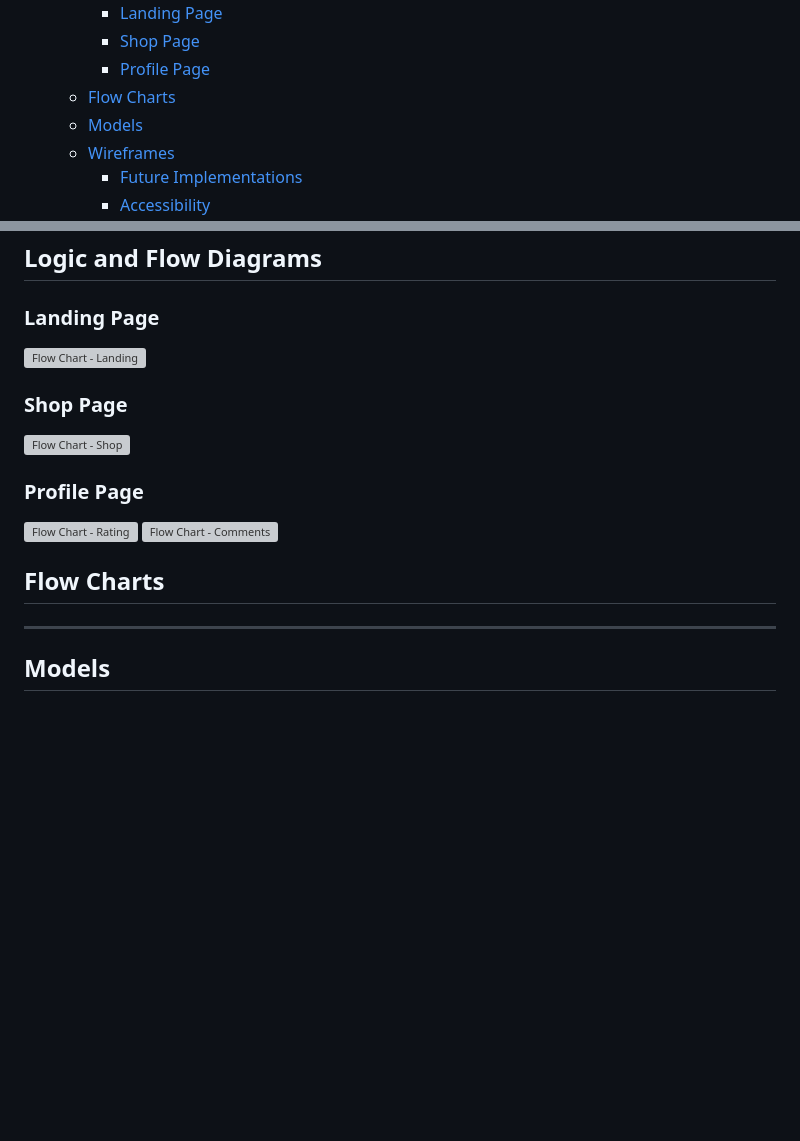
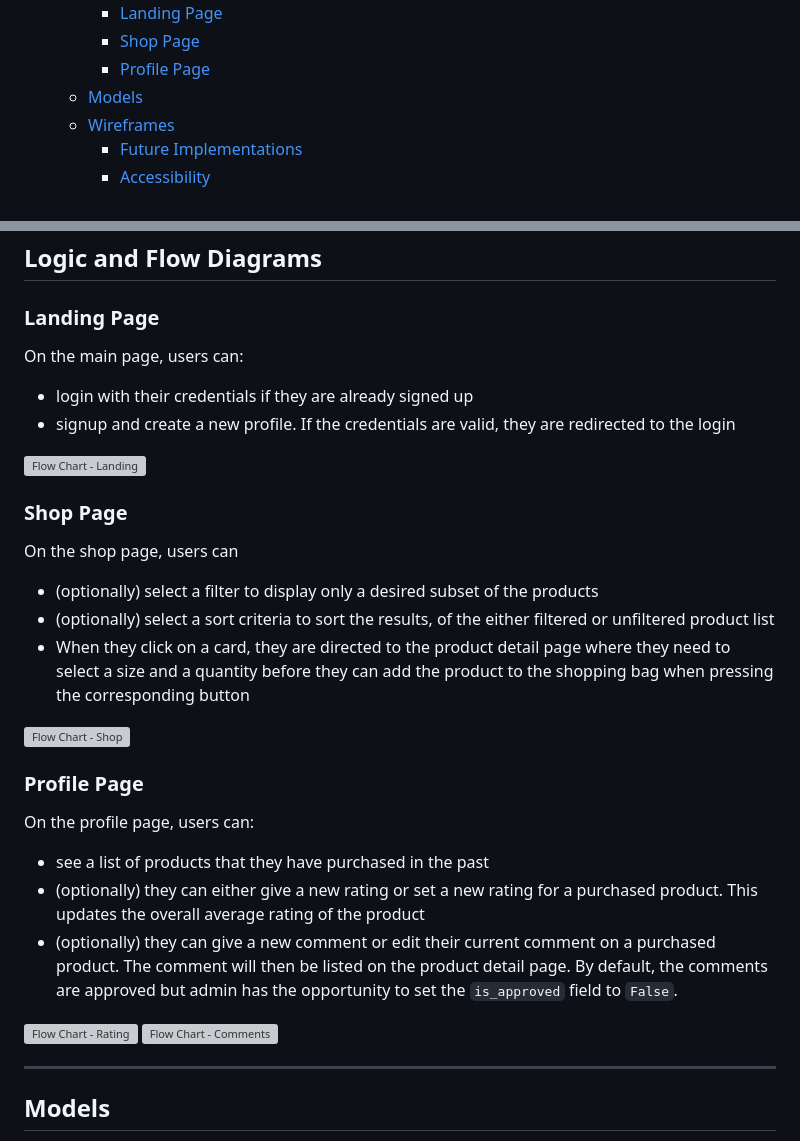
Before and after one commit to nils-n/city-cycling, a Markdown page: README.md, 2 parts joined by grey strips. Rendered like a GitHub page; blank space fills up the shorter version; grey boxes are pictures that could not be loaded.

Commit message:
add description to flow diagrams in README

```diff
--- a/README.md
+++ b/README.md
@@ -75,7 +75,6 @@ The idea is that these two groups come together on this website, where the exper
     - [Landing Page](#landing-page-1)
     - [Shop Page](#shop-page-1)
     - [Profile Page](#profile-page-1)
-  - [Flow Charts](#flow-charts)
   - [Models](#models)
   - [Wireframes](#wireframes)
     - [Future Implementations](#future-implementations)
@@ -743,18 +742,33 @@ The most promising long-tail keywords were then tested using [wordtracker](https
 
 ### Landing Page
 
+On the main page, users can:
+
+- login with their credentials if they are already signed up
+- signup and create a new profile. If the credentials are valid, they are redirected to the login
+
 ![Flow Chart - Landing](./assets/images/flowchart-landing.png)
 
 ### Shop Page
+
+On the shop page, users can
+
+- (optionally) select a filter to display only a desired subset of the products
+- (optionally) select a sort criteria to sort the results, of the either filtered or unfiltered product list
+- When they click on a card, they are directed to the product detail page where they need to select a size and a quantity before they can add the product to the shopping bag when pressing the corresponding button
 
 ![Flow Chart - Shop](./assets/images/flowchart-shop.png)
 
 ### Profile Page
 
+On the profile page, users can:
+
+- see a list of products that they have purchased in the past
+- (optionally) they can either give a new rating or set a new rating for a purchased product. This updates the overall average rating of the product
+- (optionally) they can give a new comment or edit their current comment on a purchased product. The comment will then be listed on the product detail page. By default, the comments are approved but admin has the opportunity to set the `is_approved` field to `False`.
+
 ![Flow Chart - Rating](./assets/images/flowchart-rating.png)
 ![Flow Chart - Comments](./assets/images/flowchart-comments.png)
-
-## Flow Charts
 
 ---
 
```
Also changed, not shown: other parts of README.md (+0 -1 lines).
